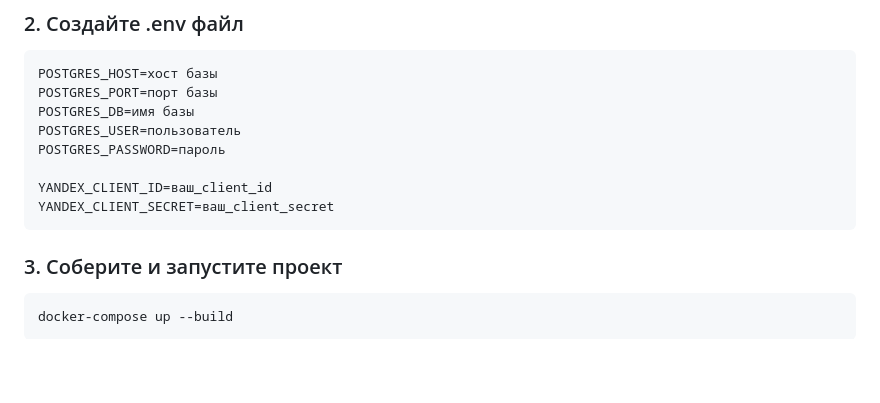
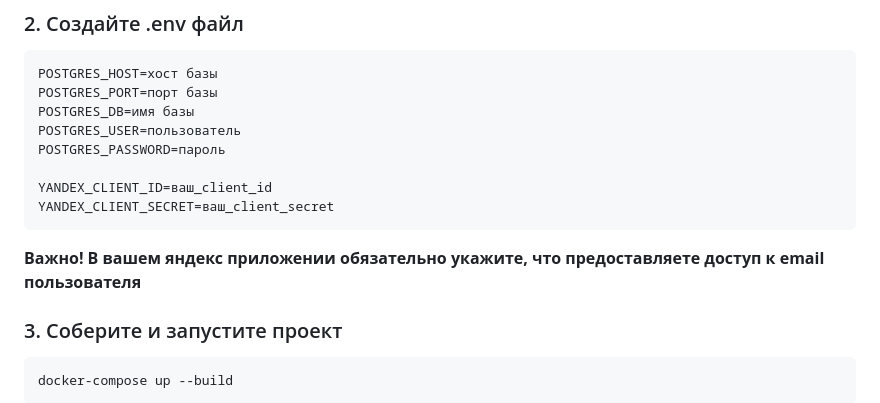
Before and after one commit to MihaelTsvetkov/FastApiAudioTestTask, a Markdown page: Readme.md, the part around the change. Drawn GitHub-style; blank space fills up the shorter version.

````diff
--- a/Readme.md
+++ b/Readme.md
@@ -26,6 +26,7 @@ POSTGRES_PASSWORD=пароль
 YANDEX_CLIENT_ID=ваш_client_id
 YANDEX_CLIENT_SECRET=ваш_client_secret
 ```
+**Важно! В вашем яндекс приложении обязательно укажите, что предоставляете доступ к email пользователя**
 
 ### 3. Соберите и запустите проект
 ```
````
